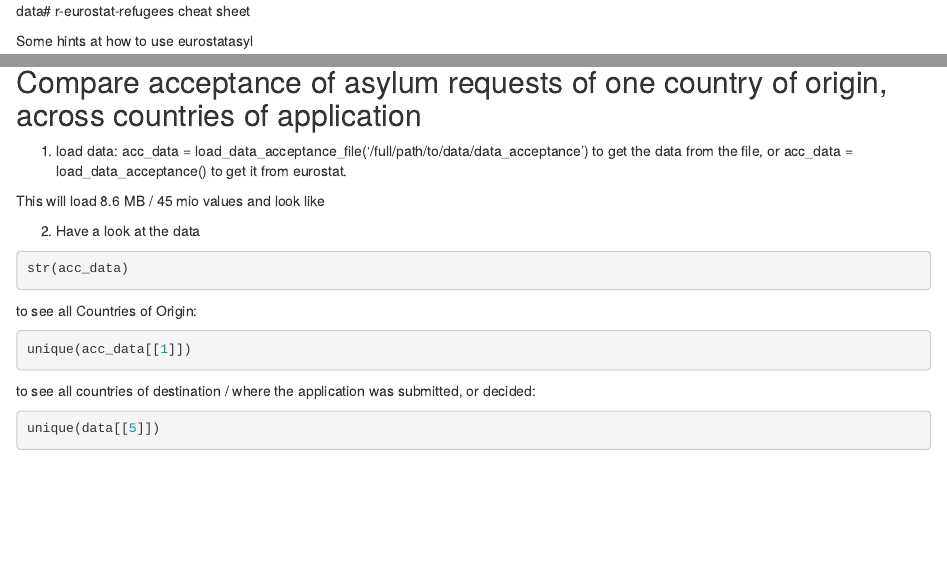
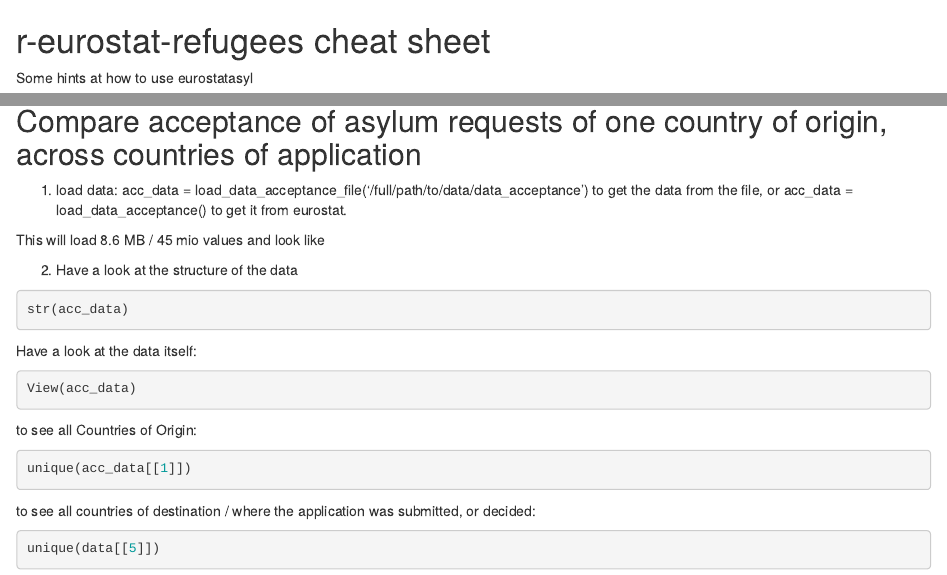
Before and after one commit to muc-fluechtlingsrat/r-eurostat-refugees, an R Markdown document (eurostatasyl_cheatsheet.Rmd): the page in a window 1100 px wide, from its top, and a second part further down, joined at a grey line. Rendered offline with R 4.5, knitr and Pandoc, with nearby package versions; the code chunks are not run, so their results and figures are left out.

Commit message:
some prettifying

````diff
--- a/eurostatasyl_cheatsheet.Rmd
+++ b/eurostatasyl_cheatsheet.Rmd
@@ -1,4 +1,4 @@
-data# r-eurostat-refugees cheat sheet
+# r-eurostat-refugees cheat sheet
 
 Some hints at how to use eurostatasyl
 
@@ -29,10 +29,14 @@ acc_data = load_data_acceptance_file('/Users/suny/r-eurostat-refugees/data/data_
 
 This will load 8.6 MB / 45 mio values and look like
 
-2. Have a look at the data
+2. Have a look at the structure of the data
 
 ```{r}
 str(acc_data)
+```
+Have a look at the data itself:
+```{r}
+View(acc_data)
 ```
 
 to see all Countries of Origin:
````
